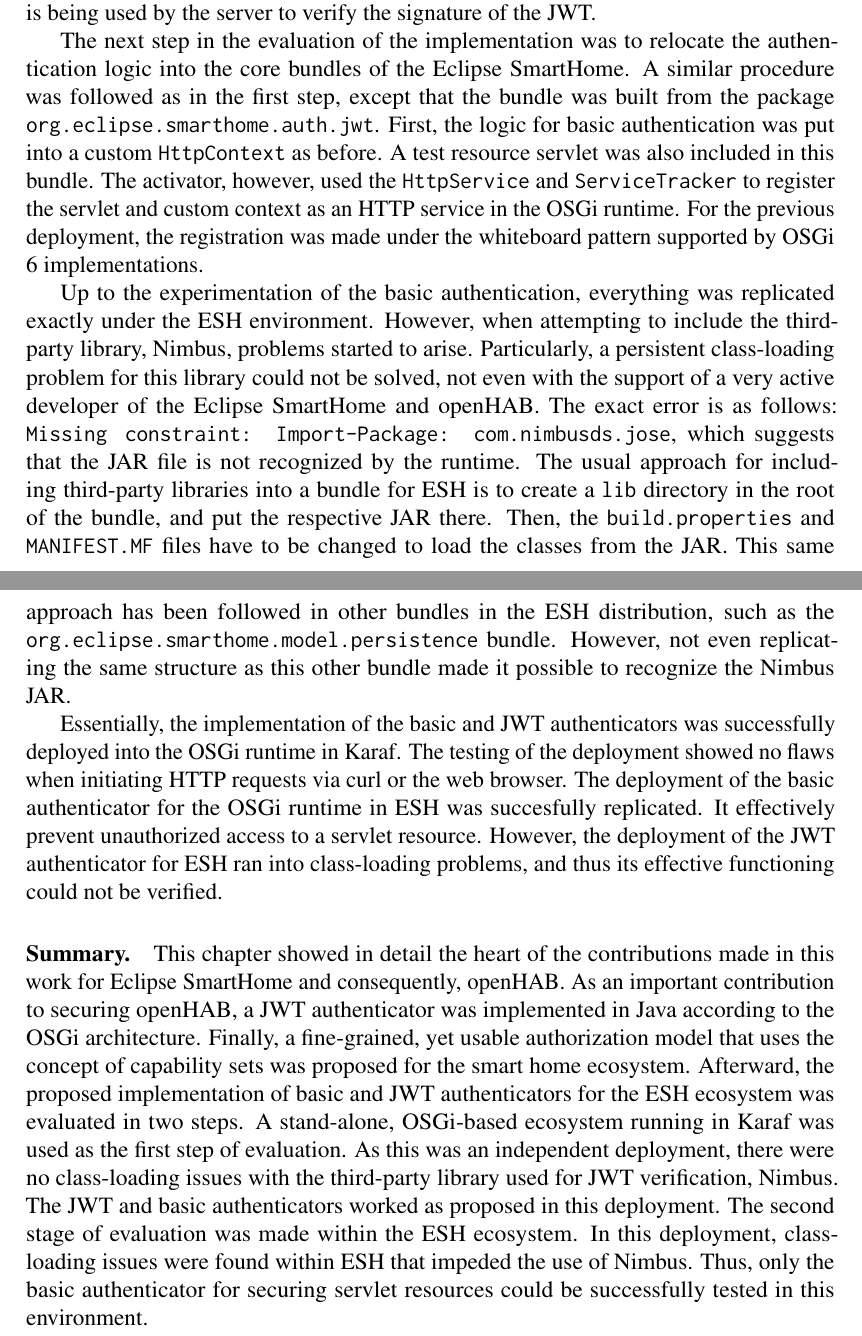
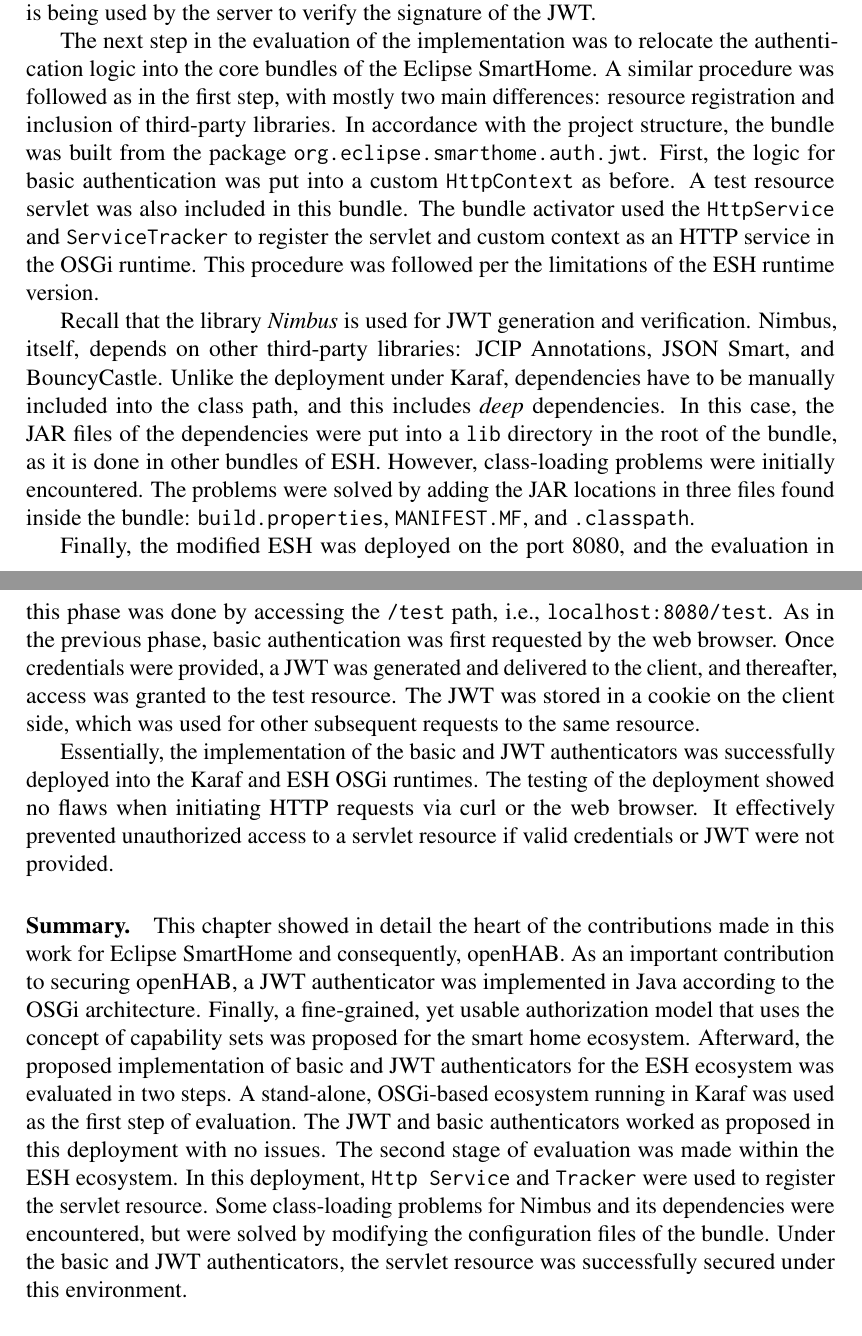
Before and after one commit to antoniosv/iot-sec-thesis, a LaTeX thesis (master-thesis.tex): two parts of pages 50 and 51 of 61, joined at a grey line, cut so that both start at the same text. Compiled offline with pdfLaTeX.

Commit message:
changed evaluation results because classloading problems were fixed!

```diff
--- a/master-thesis.tex
+++ b/master-thesis.tex
@@ -1013,13 +1013,15 @@
 
 Accessing the servlet resource through e.g.\ curl, without any credentials, gets a response: ``HTTP ERROR 401. Problem accessing /whitefiltered. Reason: Unauthorized''. Passing the hard-coded, valid credentials by adding the \texttt{-u} parameter to curl gets a \texttt{200 OK} response from the web server. If the servlet was accessed from a web browser, then the server returns a cookie alongside the response. This cookie, a very long string, is where the JSON Web Token is stored. In subsequent HTTP requests, the cookie is sent to the server to perform JWT authentication. The response by the servlet does not change, however, so by observing the Karaf log in \texttt{/system/console/log} it can be confirmed that the JWT authentication worked flawlessly. JWT revokation due to expiration is not implemented, and therefore the same token may be reused as long as the same RSA key is being used by the server to verify the signature of the JWT.
 
-The next step in the evaluation of the implementation was to relocate the authentication logic into the core bundles of the Eclipse SmartHome. A similar procedure was followed as in the first step, except that the bundle was built from the package \texttt{org.eclipse.smarthome.auth.jwt}. First, the logic for basic authentication was put into a custom \texttt{HttpContext} as before. A test resource servlet was also included in this bundle. The activator, however, used the \texttt{HttpService} and \texttt{ServiceTracker} to register the servlet and custom context as an HTTP service in the OSGi runtime. For the previous deployment, the registration was made under the whiteboard pattern supported by OSGi 6 implementations.
+The next step in the evaluation of the implementation was to relocate the authentication logic into the core bundles of the Eclipse SmartHome. A similar procedure was followed as in the first step, with mostly two main differences: resource registration and inclusion of third-party libraries. In accordance with the project structure, the bundle was built from the package \texttt{org.eclipse.smarthome.auth.jwt}. First, the logic for basic authentication was put into a custom \texttt{HttpContext} as before. A test resource servlet was also included in this bundle. The bundle activator used the \texttt{HttpService} and \texttt{ServiceTracker} to register the servlet and custom context as an HTTP service in the OSGi runtime. This procedure was followed per the limitations of the ESH runtime version.
 
-Up to the experimentation of the basic authentication, everything was replicated exactly under the ESH environment. However, when attempting to include the third-party library, Nimbus, problems started to arise. Particularly, a persistent class-loading problem for this library could not be solved, not even with the support of a very active developer of the Eclipse SmartHome and openHAB. The exact error is as follows: \texttt{Missing constraint: Import-Package: com.nimbusds.jose}, which suggests that the JAR file is not recognized by the runtime. The usual approach for including third-party libraries into a bundle for ESH is to create a \texttt{lib} directory in the root of the bundle, and put the respective JAR there. Then, the \texttt{build.properties} and \texttt{MANIFEST.MF} files have to be changed to load the classes from the JAR. This same approach has been followed in other bundles in the ESH distribution, such as the \texttt{org.eclipse.smarthome.model.persistence} bundle. However, not even replicating the same structure as this other bundle made it possible to recognize the Nimbus JAR.
+Recall that the library \emph{Nimbus} is used for JWT generation and verification. Nimbus, itself, depends on other third-party libraries: JCIP Annotations, JSON Smart, and BouncyCastle. Unlike the deployment under Karaf, dependencies have to be manually included into the class path, and this includes \emph{deep} dependencies. In this case, the JAR files of the dependencies were put into a \texttt{lib} directory in the root of the bundle, as it is done in other bundles of ESH. However, class-loading problems were initially encountered. The problems were solved by adding the JAR locations in three files found inside the bundle: \texttt{build.properties}, \texttt{MANIFEST.MF}, and \texttt{.classpath}.
 
-Essentially, the implementation of the basic and JWT authenticators was successfully deployed into the OSGi runtime in Karaf. The testing of the deployment showed no flaws when initiating HTTP requests via curl or the web browser. The deployment of the basic authenticator for the OSGi runtime in ESH was succesfully replicated. It effectively prevent unauthorized access to a servlet resource. However, the deployment of the JWT authenticator for ESH ran into class-loading problems, and thus its effective functioning could not be verified.
+Finally, the modified ESH was deployed on the port 8080, and the evaluation in this phase was done by accessing the \texttt{/test} path, i.e., \texttt{localhost:8080/test}. As in the previous phase, basic authentication was first requested by the web browser. Once credentials were provided, a JWT was generated and delivered to the client, and thereafter, access was granted to the test resource. The JWT was stored in a cookie on the client side, which was used for other subsequent requests to the same resource.
 
-\paragraph{Summary.} This chapter showed in detail the heart of the contributions made in this work for Eclipse SmartHome and consequently, openHAB. As an important contribution to securing openHAB, a JWT authenticator was implemented in Java according to the OSGi architecture. Finally, a fine-grained, yet usable authorization model that uses the concept of capability sets was proposed for the smart home ecosystem. Afterward, the proposed implementation of basic and JWT authenticators for the ESH ecosystem was evaluated in two steps. A stand-alone, OSGi-based ecosystem running in Karaf was used as the first step of evaluation. As this was an independent deployment, there were no class-loading issues with the third-party library used for JWT verification, Nimbus. The JWT and basic authenticators worked as proposed in this deployment. The second stage of evaluation was made within the ESH ecosystem. In this deployment, class-loading issues were found within ESH that impeded the use of Nimbus. Thus, only the basic authenticator for securing servlet resources could be successfully tested in this environment.
+Essentially, the implementation of the basic and JWT authenticators was successfully deployed into the Karaf and ESH OSGi runtimes. The testing of the deployment showed no flaws when initiating HTTP requests via curl or the web browser. It effectively prevented unauthorized access to a servlet resource if valid credentials or JWT were not provided.
+
+\paragraph{Summary.} This chapter showed in detail the heart of the contributions made in this work for Eclipse SmartHome and consequently, openHAB. As an important contribution to securing openHAB, a JWT authenticator was implemented in Java according to the OSGi architecture. Finally, a fine-grained, yet usable authorization model that uses the concept of capability sets was proposed for the smart home ecosystem. Afterward, the proposed implementation of basic and JWT authenticators for the ESH ecosystem was evaluated in two steps. A stand-alone, OSGi-based ecosystem running in Karaf was used as the first step of evaluation. The JWT and basic authenticators worked as proposed in this deployment with no issues. The second stage of evaluation was made within the ESH ecosystem. In this deployment, \texttt{Http Service} and \texttt{Tracker} were used to register the servlet resource. Some class-loading problems for Nimbus and its dependencies were encountered, but were solved by modifying the configuration files of the bundle. Under the basic and JWT authenticators, the servlet resource was successfully secured under this environment.
 
 \newpage
 \section{Conclusion and Future Research Directions}
```
Also changed, not shown: master-thesis.pdf, master-thesis.tex (6 more changed lines).
